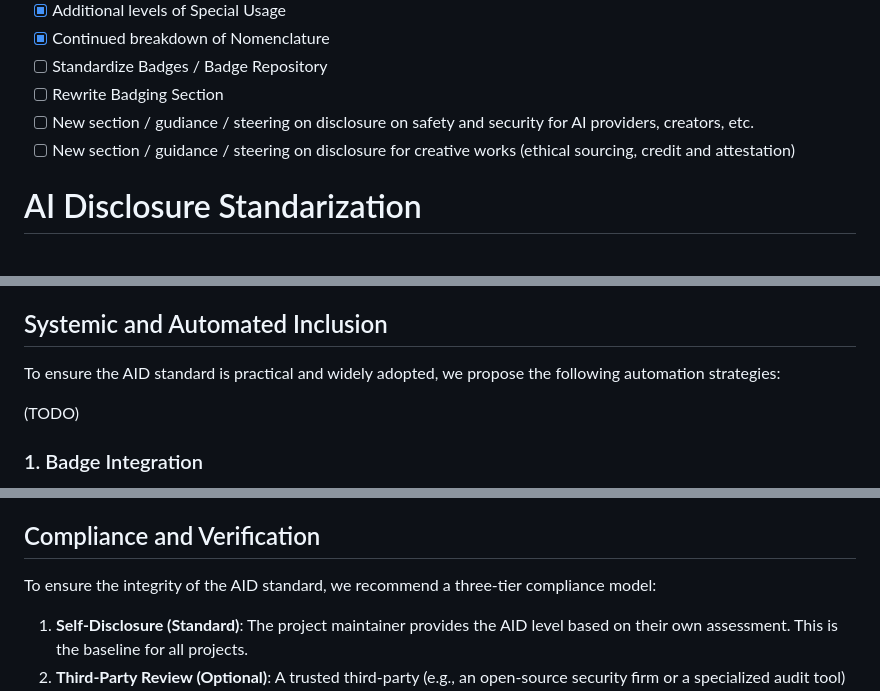
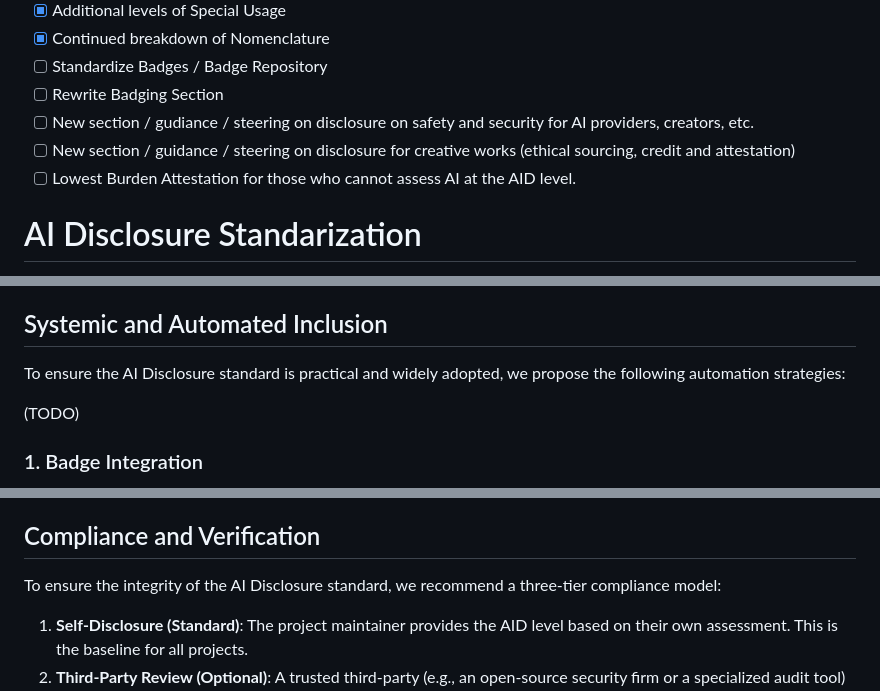
Before and after one commit to pmkuny/AID, a Markdown page: README.md, 3 parts joined by grey strips. GitHub-like rendering.

Commit message:
Update TODO and renaming clarity
- "AID" referring to specific levels (MAID) etc
- "AI Disclosure" referring to this specific project.

```diff
--- a/README.md
+++ b/README.md
@@ -12,6 +12,7 @@
 - [ ] Rewrite Badging Section
 - [ ] New section / gudiance / steering on disclosure on safety and security for AI providers, creators, etc.
 - [ ] New section / guidance / steering on disclosure for creative works (ethical sourcing, credit and attestation)
+- [ ] Lowest Burden Attestation for those who cannot assess AI at the AID level.
 
 # AI Disclosure Standarization
 Standardization for AI Disclosures as it relates to Code and Media Content
@@ -145,7 +146,7 @@ For most projects, disclosure responsibilities are limited to **Direct Dependenc
 
 ## Systemic and Automated Inclusion
 
-To ensure the AID standard is practical and widely adopted, we propose the following automation strategies:
+To ensure the AI Disclosure standard is practical and widely adopted, we propose the following automation strategies:
 
 (TODO)
 
@@ -180,7 +181,7 @@ No. AID is a disclosure standard, not a metric of quality or ethics. ZAID serves
 
 ## Compliance and Verification
 
-To ensure the integrity of the AID standard, we recommend a three-tier compliance model:
+To ensure the integrity of the AI Disclosure standard, we recommend a three-tier compliance model:
 
 1. **Self-Disclosure (Standard)**: The project maintainer provides the AID level based on their own assessment. This is the baseline for all projects.
 2. **Third-Party Review (Optional)**: A trusted third-party (e.g., an open-source security firm or a specialized audit tool) verifies the disclosure level through code analysis and provenance tracking.
```
